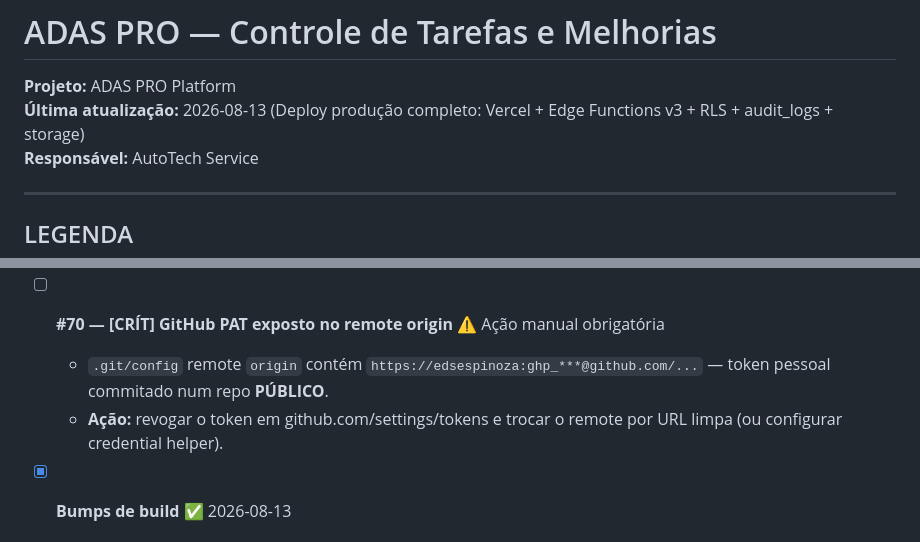
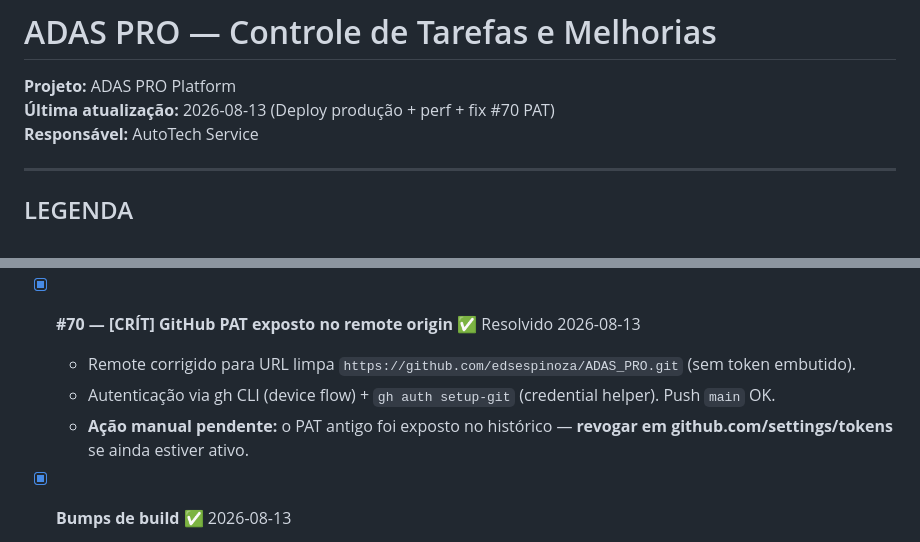
Before and after one commit to edsespinoza/ADAS_PRO, a Markdown page: bug.md, 2 parts joined by grey strips. Drawn GitHub-style.

Commit message:
docs: marcar #70 como resolvido (remote limpo + gh CLI)

```diff
--- a/bug.md
+++ b/bug.md
@@ -1,7 +1,7 @@
 # ADAS PRO — Controle de Tarefas e Melhorias
 
 **Projeto:** ADAS PRO Platform
-**Última atualização:** 2026-08-13 (Deploy produção completo: Vercel + Edge Functions v3 + RLS + audit_logs + storage)
+**Última atualização:** 2026-08-13 (Deploy produção + perf + fix #70 PAT)
 **Responsável:** AutoTech Service
 
 ---
@@ -593,9 +593,10 @@
   - **Deploy:** `supabase functions deploy approve-user` · `supabase functions deploy get-download-url` · `supabase functions deploy notify`
   - **Arquivos:** `supabase/functions/{approve-user,get-download-url,notify}/index.ts`
 
-- [ ] **#70 — [CRÍT] GitHub PAT exposto no remote origin** ⚠️ Ação manual obrigatória
-  - `.git/config` remote `origin` contém `https://edsespinoza:ghp_***@github.com/...` — token pessoal commitado num repo **PÚBLICO**.
-  - **Ação:** revogar o token em github.com/settings/tokens e trocar o remote por URL limpa (ou configurar credential helper).
+- [x] **#70 — [CRÍT] GitHub PAT exposto no remote origin** ✅ Resolvido 2026-08-13
+  - Remote corrigido para URL limpa `https://github.com/edsespinoza/ADAS_PRO.git` (sem token embutido).
+  - Autenticação via gh CLI (device flow) + `gh auth setup-git` (credential helper). Push `main` OK.
+  - **Ação manual pendente:** o PAT antigo foi exposto no histórico — **revogar em github.com/settings/tokens** se ainda estiver ativo.
 
 - [x] **Bumps de build** ✅ 2026-08-13
   - `js/auth.js`: v4.0.3 build 20260813
```
